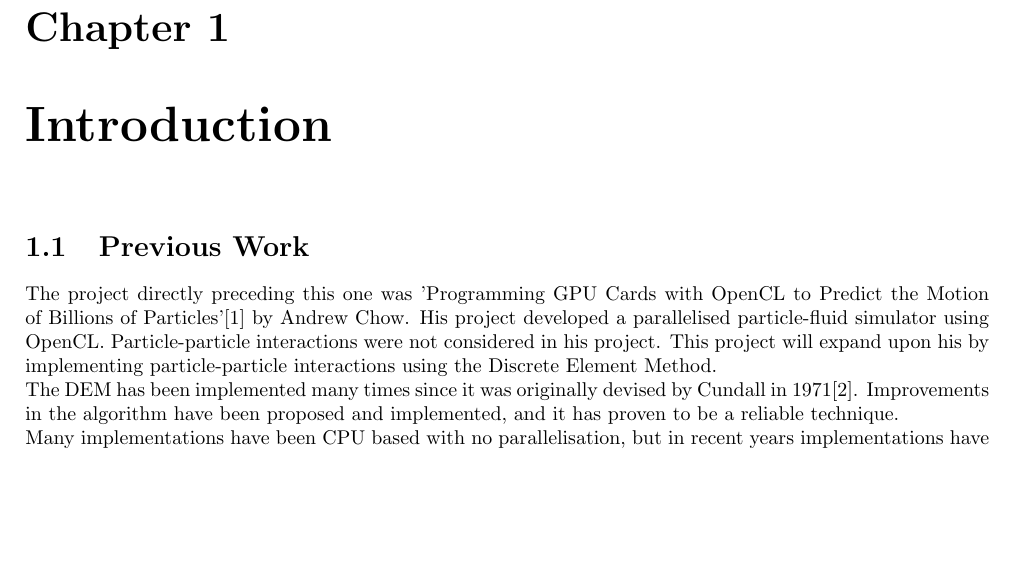
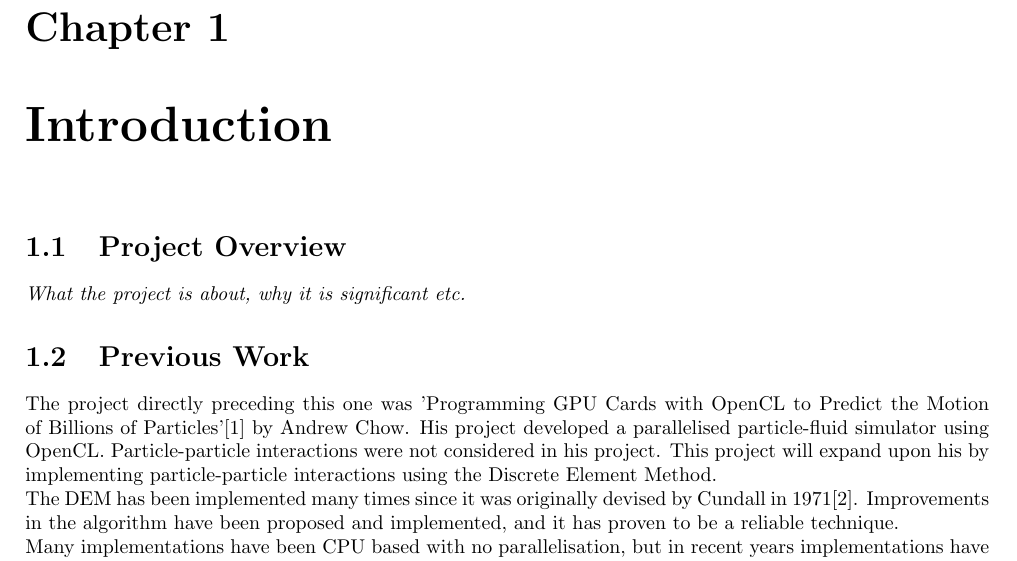
Before and after one commit to Xorgon/IP-Report, a LaTeX thesis (Report.tex): part of page 6 of 29, cut so that both start at the same text, the shorter picture padded with empty space. Compiled offline with pdfLaTeX.

Commit message:
Added Project Overview section.

```diff
--- a/Report.tex
+++ b/Report.tex
@@ -55,6 +55,8 @@
 \nomenclature{$\mathbf{x}$}{Particle Position Vector}
 \printnomenclature
 \chapter{Introduction}
+\section{Project Overview}
+\textit{What the project is about, why it is significant etc.}
 \section{Previous Work}
 The project directly preceding this one was 'Programming GPU Cards with OpenCL to Predict the Motion of Billions of Particles'\cite{achow} by Andrew Chow. His project developed a parallelised particle-fluid simulator using OpenCL. Particle-particle interactions were not considered in his project. This project will expand upon his by implementing particle-particle interactions using the Discrete Element Method.
 \\The DEM has been implemented many times since it was originally devised by Cundall in 1971\cite{cundallphd}. Improvements in the algorithm have been proposed and implemented, and it has proven to be a reliable technique.
```
Also changed, not shown: Report.pdf.
